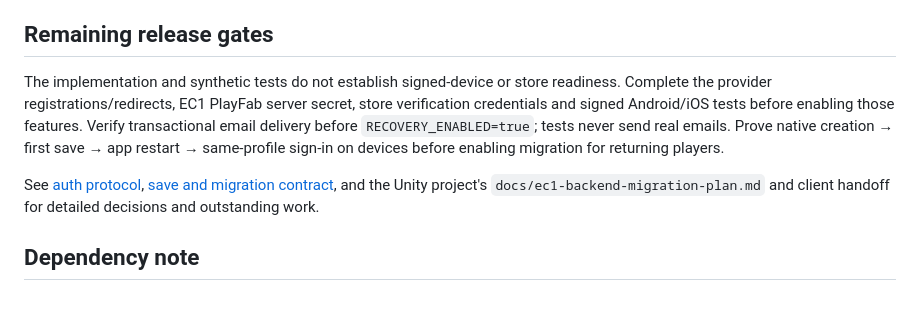
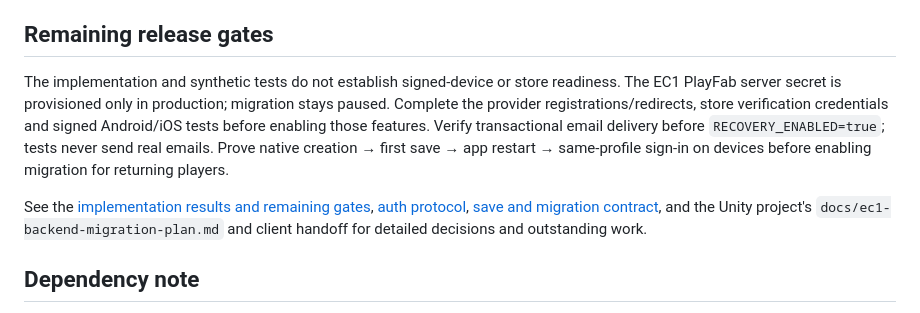
Before and after one commit to Zeraveene/ec1-backend, a Markdown page: README.md, the part around the change. Rendered like a GitHub page.

Commit message:
docs: record EC1 deployment validation and remaining release gates

```diff
--- a/README.md
+++ b/README.md
@@ -42,9 +42,9 @@ Player search/detail, save revisions/restore, in-game mail, restrictions, daily
 
 ## Remaining release gates
 
-The implementation and synthetic tests do not establish signed-device or store readiness. Complete the provider registrations/redirects, EC1 PlayFab server secret, store verification credentials and signed Android/iOS tests before enabling those features. Verify transactional email delivery before `RECOVERY_ENABLED=true`; tests never send real emails. Prove native creation → first save → app restart → same-profile sign-in on devices before enabling migration for returning players.
+The implementation and synthetic tests do not establish signed-device or store readiness. The EC1 PlayFab server secret is provisioned only in production; migration stays paused. Complete the provider registrations/redirects, store verification credentials and signed Android/iOS tests before enabling those features. Verify transactional email delivery before `RECOVERY_ENABLED=true`; tests never send real emails. Prove native creation → first save → app restart → same-profile sign-in on devices before enabling migration for returning players.
 
-See [auth protocol](docs/auth.md), [save and migration contract](docs/save-contract.md), and the Unity project's `docs/ec1-backend-migration-plan.md` and client handoff for detailed decisions and outstanding work.
+See the [implementation results and remaining gates](docs/overnight-results-2026-10-09.md), [auth protocol](docs/auth.md), [save and migration contract](docs/save-contract.md), and the Unity project's `docs/ec1-backend-migration-plan.md` and client handoff for detailed decisions and outstanding work.
 
 ## Dependency note
 
```
Also changed, not shown: docs/overnight-results-2026-10-09.md (added, +69 -0 lines).
